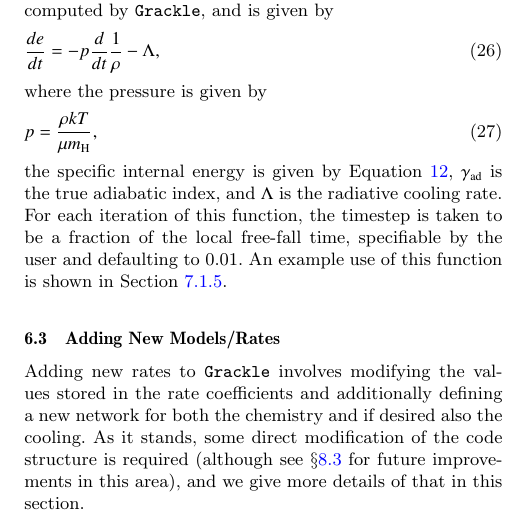
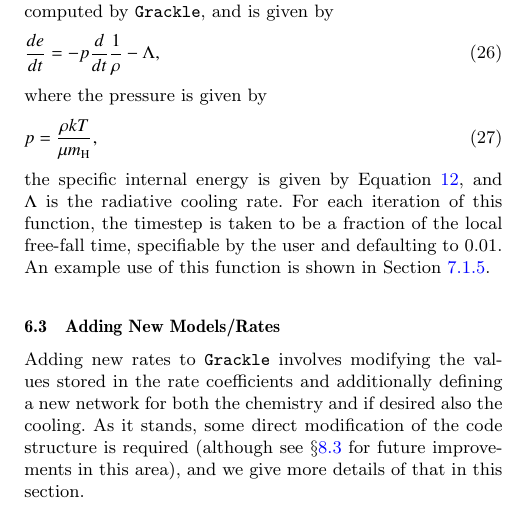
Before and after one commit to grackle-project/grackle-paper, a LaTeX paper (ms.tex, which reads methods-implementation.tex): part of one column of page 11 of 19, cut so that both start at the same text. Compiled offline with pdfLaTeX; a LaTeX package or settings file that is missing is left out.

Commit message:
gamma_ad no longer used in the equations here, so remove the reference to it

```diff
--- a/methods-implementation.tex
+++ b/methods-implementation.tex
@@ -241,7 +241,7 @@ where the pressure is given by
 p = \frac{\rho k T}{\mu m_{\rm H}},
 \end{equation}
 the specific internal energy is given by Equation \ref{eqn:e-T},
-$\gamma_{\rm ad}$ is the true adiabatic index, and $\Lambda$ is the
+and $\Lambda$ is the
 radiative cooling rate.  For each iteration of this function, the
 timestep is taken to be a fraction of the local free-fall time,
 specifiable by the user and defaulting to 0.01.  An example use of
```
